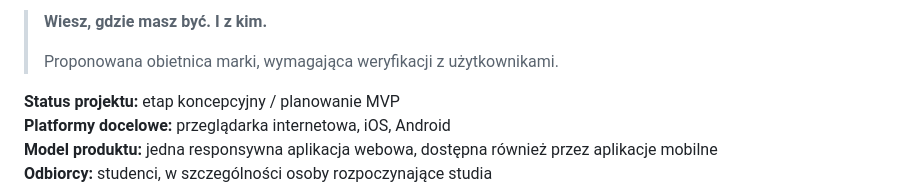
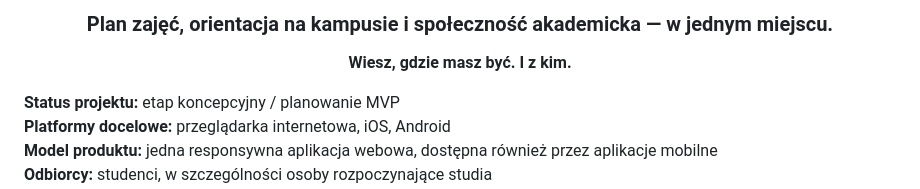
Before and after one commit to mrZajonc/StudyPlanner, a Markdown page: README.md, the part around one of its changes. GitHub-like rendering.

Commit message:
README POPRAWIONE O LOGO
Updated project description and branding elements in README.

```diff
--- a/README.md
+++ b/README.md
@@ -4,7 +4,9 @@
 
-> **Wiesz, gdzie masz być. I z kim.**
->
-> Proponowana obietnica marki, wymagająca weryfikacji z użytkownikami.
+### Plan zajęć, orientacja na kampusie i społeczność akademicka — w jednym miejscu.
+
+**Wiesz, gdzie masz być. I z kim.**
+
+</div>
 
 **Status projektu:** etap koncepcyjny / planowanie MVP
 **Platformy docelowe:** przeglądarka internetowa, iOS, Android
```
Also changed, not shown: other parts of README.md (+2 -2 lines).
